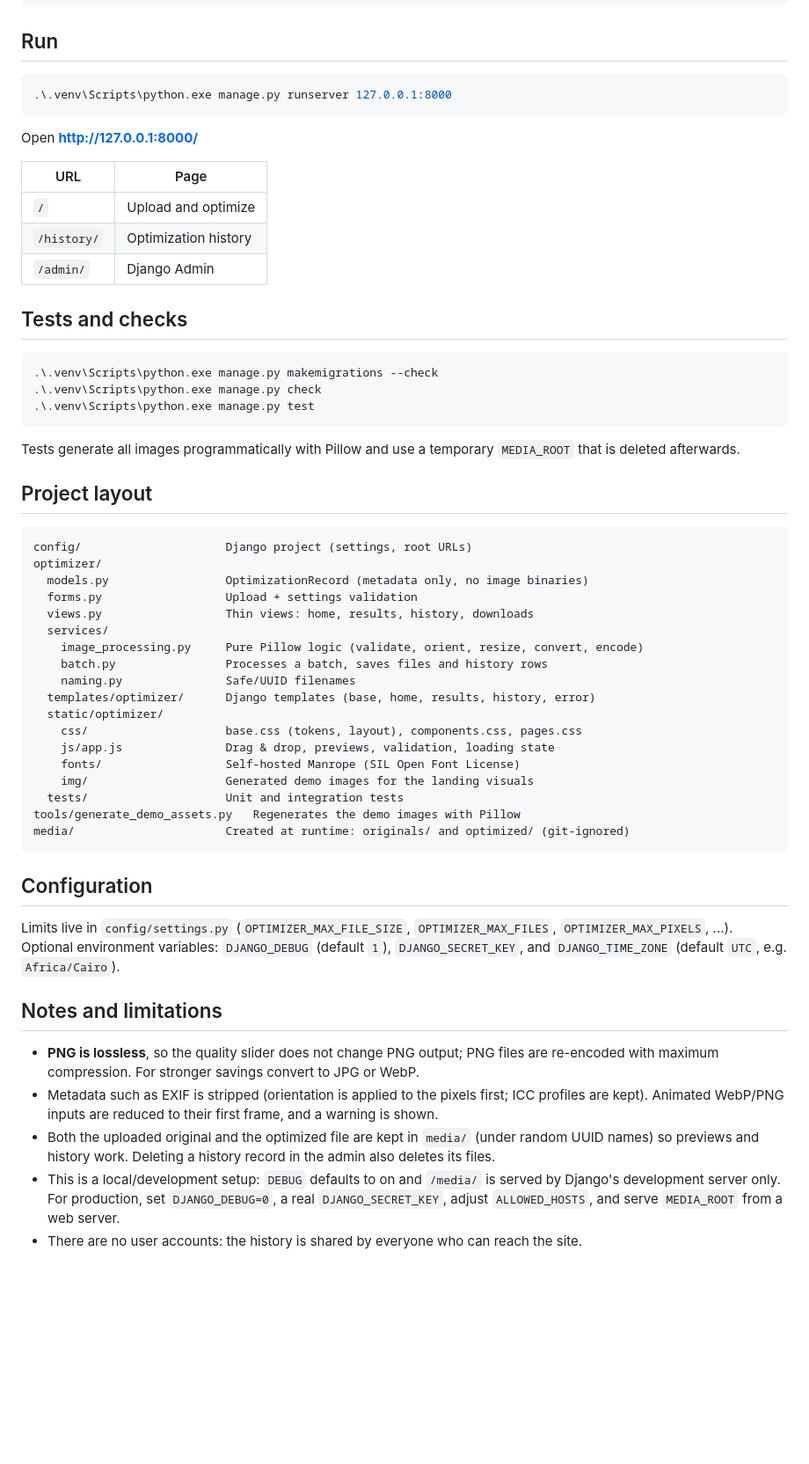
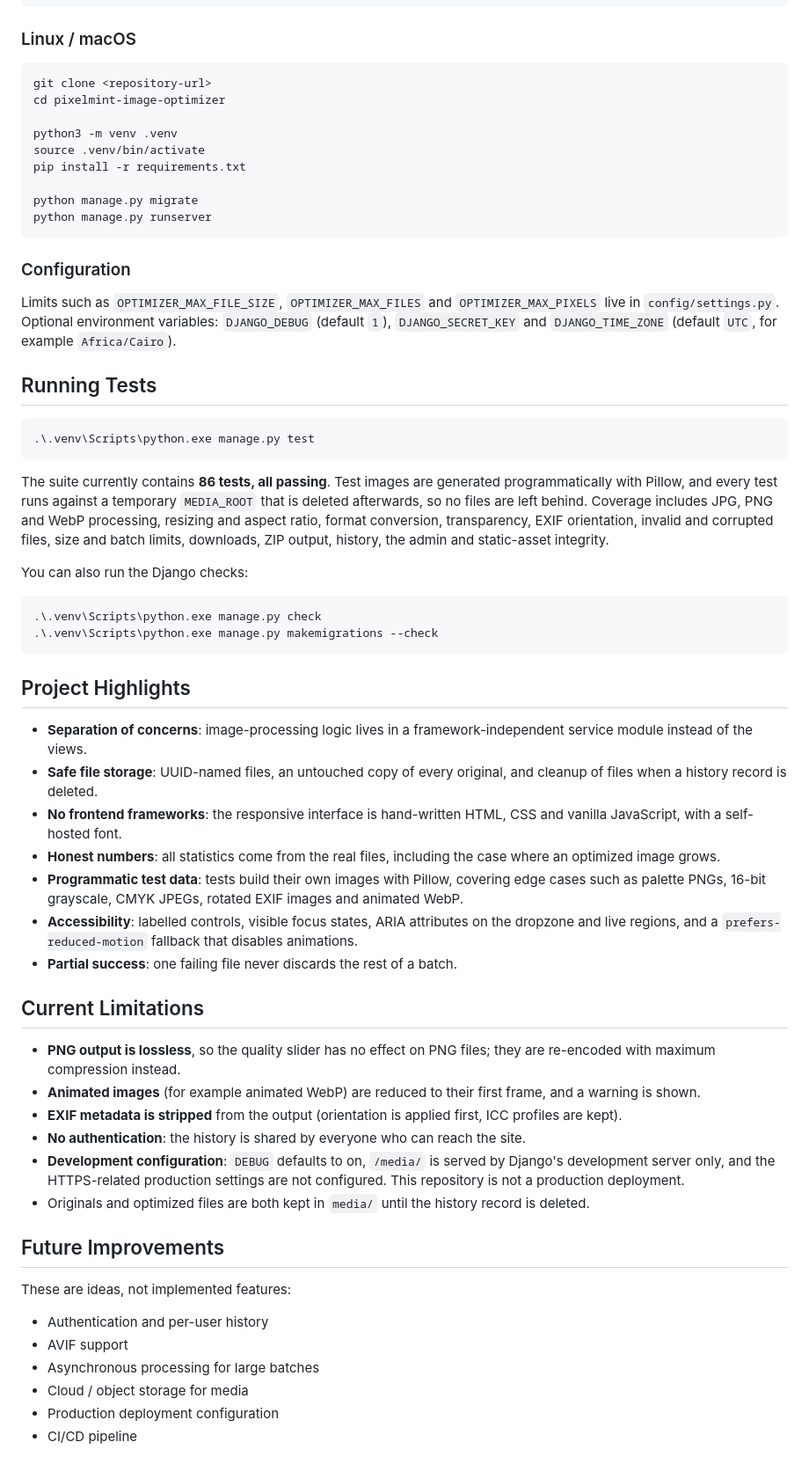
Before and after one commit to salahsaeed19/pixelmint-image-optimizer, a Markdown page: README.md, the part around one of its changes. Shown at 88% size. GitHub-like rendering; blank space fills up the shorter version.

````diff
--- a/README.md
+++ b/README.md
@@ -43,61 +133,66 @@ py -3.13 -m venv .venv
 .\.venv\Scripts\python.exe manage.py createsuperuser
 ```
 
-## Run
+### Linux / macOS
+
+```bash
+git clone <repository-url>
+cd pixelmint-image-optimizer
+
+python3 -m venv .venv
+source .venv/bin/activate
+pip install -r requirements.txt
+
+python manage.py migrate
+python manage.py runserver
+```
+
+### Configuration
+
+Limits such as `OPTIMIZER_MAX_FILE_SIZE`, `OPTIMIZER_MAX_FILES` and `OPTIMIZER_MAX_PIXELS` live in `config/settings.py`. Optional environment variables: `DJANGO_DEBUG` (default `1`), `DJANGO_SECRET_KEY` and `DJANGO_TIME_ZONE` (default `UTC`, for example `Africa/Cairo`).
+
+## Running Tests
 
 ```powershell
-.\.venv\Scripts\python.exe manage.py runserver 127.0.0.1:8000
-```
-
-Open **http://127.0.0.1:8000/**
-
-| URL | Page |
-| --- | --- |
-| `/` | Upload and optimize |
-| `/history/` | Optimization history |
-| `/admin/` | Django Admin |
-
-## Tests and checks
-
-```powershell
-.\.venv\Scripts\python.exe manage.py makemigrations --check
-.\.venv\Scripts\python.exe manage.py check
 .\.venv\Scripts\python.exe manage.py test
 ```
 
-Tests generate all images programmatically with Pillow and use a temporary `MEDIA_ROOT` that is deleted afterwards.
+The suite currently contains **86 tests, all passing**. Test images are generated programmatically with Pillow, and every test runs against a temporary `MEDIA_ROOT` that is deleted afterwards, so no files are left behind. Coverage includes JPG, PNG and WebP processing, resizing and aspect ratio, format conversion, transparency, EXIF orientation, invalid and corrupted files, size and batch limits, downloads, ZIP output, history, the admin and static-asset integrity.
 
-## Project layout
+You can also run the Django checks:
 
-```
-config/                     Django project (settings, root URLs)
-optimizer/
-  models.py                 OptimizationRecord (metadata only, no image binaries)
-  forms.py                  Upload + settings validation
-  views.py                  Thin views: home, results, history, downloads
-  services/
-    image_processing.py     Pure Pillow logic (validate, orient, resize, convert, encode)
-    batch.py                Processes a batch, saves files and history rows
-    naming.py               Safe/UUID filenames
-  templates/optimizer/      Django templates (base, home, results, history, error)
-  static/optimizer/
-    css/                    base.css (tokens, layout), components.css, pages.css
-    js/app.js               Drag & drop, previews, validation, loading state
-    fonts/                  Self-hosted Manrope (SIL Open Font License)
-    img/                    Generated demo images for the landing visuals
-  tests/                    Unit and integration tests
-tools/generate_demo_assets.py   Regenerates the demo images with Pillow
-media/                      Created at runtime: originals/ and optimized/ (git-ignored)
+```powershell
+.\.venv\Scripts\python.exe manage.py check
+.\.venv\Scripts\python.exe manage.py makemigrations --check
 ```
 
-## Configuration
+## Project Highlights
 
-Limits live in `config/settings.py` (`OPTIMIZER_MAX_FILE_SIZE`, `OPTIMIZER_MAX_FILES`, `OPTIMIZER_MAX_PIXELS`, ...). Optional environment variables: `DJANGO_DEBUG` (default `1`), `DJANGO_SECRET_KEY`, and `DJANGO_TIME_ZONE` (default `UTC`, e.g. `Africa/Cairo`).
+- **Separation of concerns**: image-processing logic lives in a framework-independent service module instead of the views.
+- **Safe file storage**: UUID-named files, an untouched copy of every original, and cleanup of files when a history record is deleted.
+- **No frontend frameworks**: the responsive interface is hand-written HTML, CSS and vanilla JavaScript, with a self-hosted font.
+- **Honest numbers**: all statistics come from the real files, including the case where an optimized image grows.
+- **Programmatic test data**: tests build their own images with Pillow, covering edge cases such as palette PNGs, 16-bit grayscale, CMYK JPEGs, rotated EXIF images and animated WebP.
+- **Accessibility**: labelled controls, visible focus states, ARIA attributes on the dropzone and live regions, and a `prefers-reduced-motion` fallback that disables animations.
+- **Partial success**: one failing file never discards the rest of a batch.
 
-## Notes and limitations
+## Current Limitations
 
-- **PNG is lossless**, so the quality slider does not change PNG output; PNG files are re-encoded with maximum compression. For stronger savings convert to JPG or WebP.
-- Metadata such as EXIF is stripped (orientation is applied to the pixels first; ICC profiles are kept). Animated WebP/PNG inputs are reduced to their first frame, and a warning is shown.
-- Both the uploaded original and the optimized file are kept in `media/` (under random UUID names) so previews and history work. Deleting a history record in the admin also deletes its files.
-- This is a local/development setup: `DEBUG` defaults to on and `/media/` is served by Django's development server only. For production, set `DJANGO_DEBUG=0`, a real `DJANGO_SECRET_KEY`, adjust `ALLOWED_HOSTS`, and serve `MEDIA_ROOT` from a web server.
-- There are no user accounts: the history is shared by everyone who can reach the site.
+- **PNG output is lossless**, so the quality slider has no effect on PNG files; they are re-encoded with maximum compression instead.
+- **Animated images** (for example animated WebP) are reduced to their first frame, and a warning is shown.
+- **EXIF metadata is stripped** from the output (orientation is applied first, ICC profiles are kept).
+- **No authentication**: the history is shared by everyone who can reach the site.
+- **Development configuration**: `DEBUG` defaults to on, `/media/` is served by Django's development server only, and the HTTPS-related production settings are not configured. This repository is not a production deployment.
+- Originals and optimized files are both kept in `media/` until the history record is deleted.
+
+## Future Improvements
+
+These are ideas, not implemented features:
+
+- Authentication and per-user history
+- AVIF support
+- Asynchronous processing for large batches
+- Cloud / object storage for media
+- Production deployment configuration
+- CI/CD pipeline
+
````
Also changed, not shown: other parts of README.md (+126 -25 lines), docs/assets/pixelmint-home.png (added), 3 other files.
